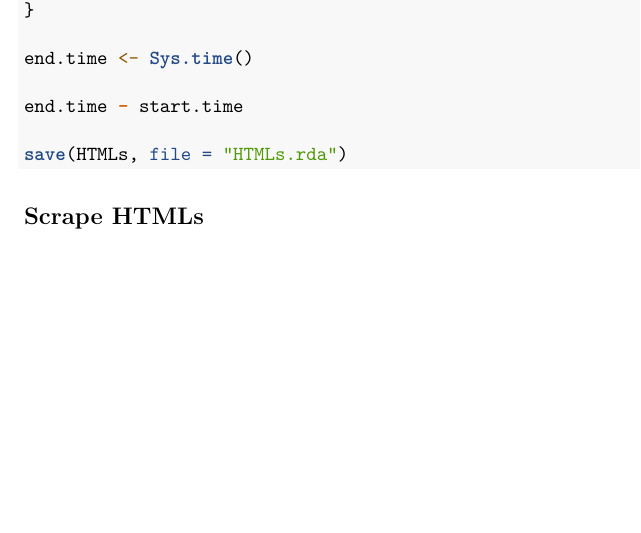
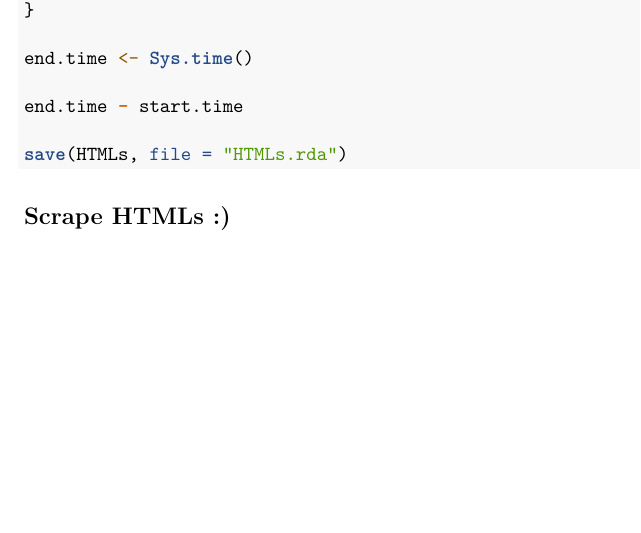
Before and after one commit to priism-center/backpack, an R Markdown document (ScrapingCTV.rmd): part of page 2 of 2, cut so that both start at the same text. Rendered offline with R 4.5, knitr and Pandoc, then LaTeX, with nearby package versions; the code chunks are not run, so their results and figures are left out.

````diff
--- a/ScrapingCTV.rmd
+++ b/ScrapingCTV.rmd
@@ -78,4 +78,4 @@
 save(HTMLs, file = "HTMLs.rda")
 ```
 
-## Scrape HTMLs
+## Scrape HTMLs :)
````
Also changed, not shown: 1 other file.
